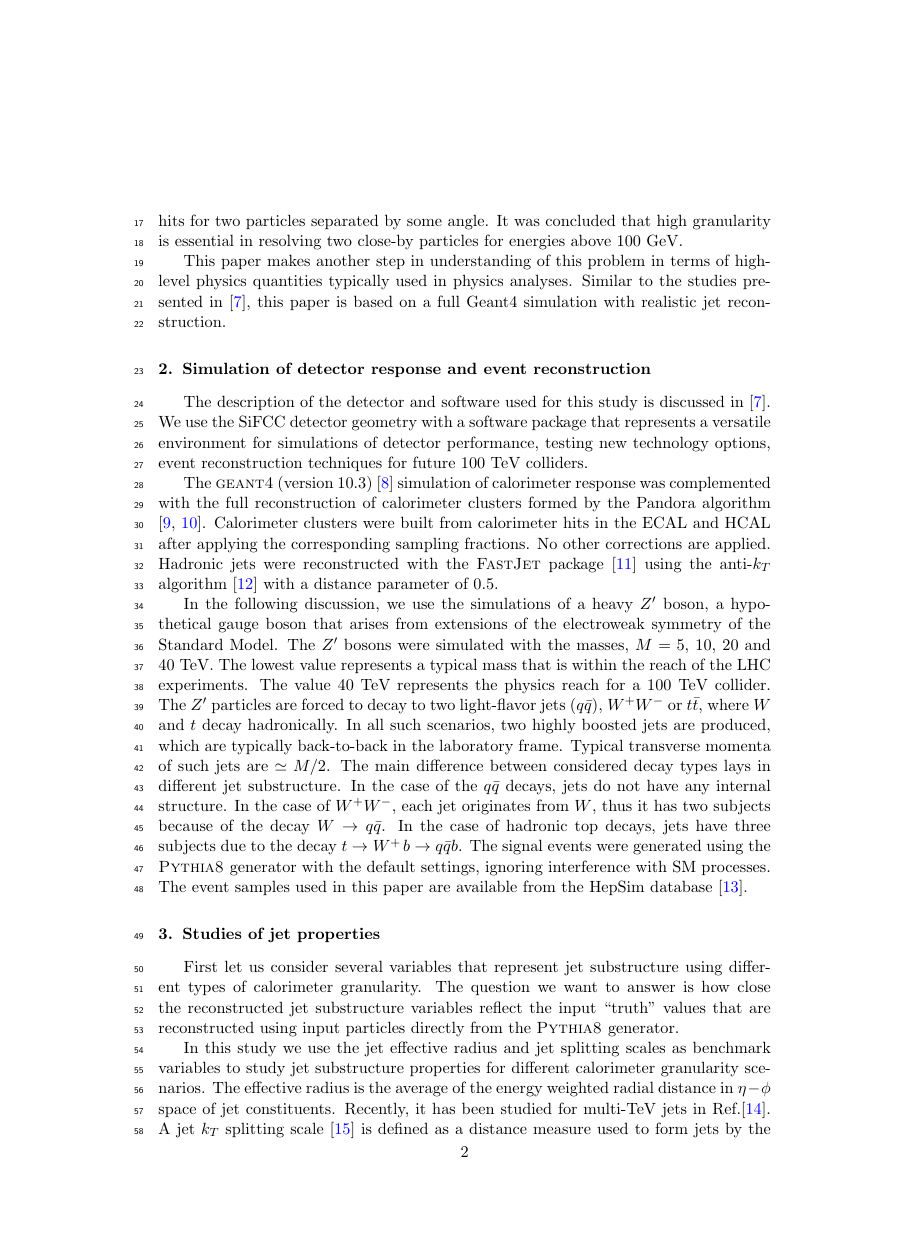
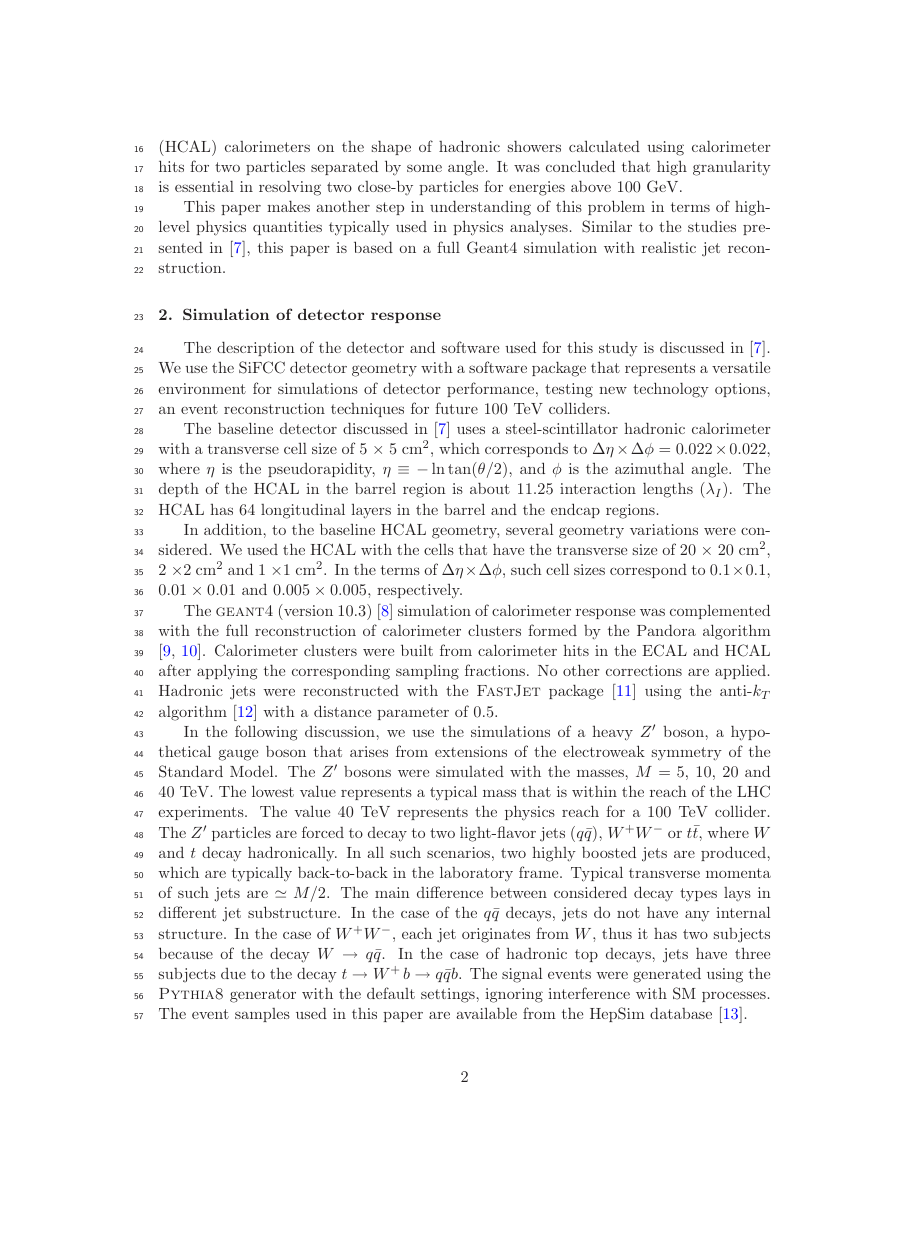
Before and after one commit to chihyeh/Paper_Writing_trimming, a LaTeX paper (fcc_hcal.tex, which reads fcc_Mannuwhitney_eff_New_mass_cut_no_UOF_new.tex, fcc_conclusion.tex, fcc_jets.tex): page 2 of 19, the shorter picture padded with empty space. The pictures show the PDF file fcc_hcal.pdf that the author committed with the source.

Commit message:
Some Jimmy's comments and my

```diff
--- a/fcc_Mannuwhitney_eff_New_mass_cut_no_UOF_new.tex
+++ b/fcc_Mannuwhitney_eff_New_mass_cut_no_UOF_new.tex
@@ -33,7 +33,7 @@ the two-prong jets from W or the three-prong jets from top.
 We use the ROC curves as described in Section~\ref{sec:massana} to
 analyze the detector performance and determine the cell size that gives the
 best separation power to distinguish signal from background.
-Following the suggestion by Ref.~\cite{Dreyer:2018tjj}, requirement on the
+Following the suggestion by Ref.~\cite{Dreyer:2018tjj}, the requirement on the
 soft drop mass with $\beta=0$ is applied before the study of $N$-subjettiness.
 For each detector configuration and c.m. energy, the soft drop mass selection
 is determined as follows. First, we look for the median bin of the soft drop
@@ -71,3 +71,6 @@ signal and background separation.
 %First, we select the events in mass window by using SD with $\beta=0$ and 75$\%$ signal efficiency. Then, we find the highest ratio bin to be our seed bin. Next, we compare the left and right of ratio bin, and add the higher bin to be our width. Finally,  We can use this width to draw the ROC curves.\\
 Figures~\ref{fig:Rawhit_05GeV_tau21_Dis} and~\ref{fig:Rawhit_05GeV_tau32_Dis}
 show the distributions of $\tau_{21}$ and $\tau_{32}$ for $\sqrt{s}=20$~TeV
+after applying the requirement on the soft drop mass. The signals considered are
+$Z'\rightarrow WW$ ($\tau_{21}$) and
+$Z' \rightarrow t\bar{t}$ ($\tau_{32}$).
@@ -82,3 +82,4 @@ the best separation power comes from detector with bigger cell sizes
 ($5\times5~\mathrm{cm}^2$ and $20\times20~\mathrm{cm}^2$).
 
 Figures~\ref{fig:Rawhit_05GeV_total_Mann} (a) and (b) present the summary plots of $\tau_{21}$ and $\tau_{32}$ with various detector cell sizes and c.m. energies using Mann Whitney U test. For $\tau_{21}$ at smaller c.m. energies, when
+the cell size is smaller, the detector performance improves. However,
@@ -91,3 +90,5 @@ detector size.
+better separation power than the smallest
+cell  size considered in this analysis.
 
 \subsection{Energy correlation function \label{sec:ecf}}
 The energy correlation function (ECF)~\cite{Larkoski:2013eya} is defined as follows:
@@ -118,7 +119,7 @@ C_{N}^{(\beta)}\equiv\frac{r_{N}^{(\beta)}}{r_{N-1}^{(\beta)}}=\frac{ECF(N-1,\be
 In our analysis, we set $N=2$ and $\beta=1$ ($C_2^1$).
 
 Figure~\ref{fig:Rawhit_05GeV_c2b1_Dis} presents the histograms of $C_{2}^{1}$
-with $\sqrt{s}=20$~TeV after making requirement on the soft drop mass.
+with $\sqrt{s}=20$~TeV after making the requirement on the soft drop mass.
 The signal considered is Z'$\rightarrow$WW.
 Figure~\ref{fig:Rawhit_05GeV_c2b1_ROC} shows the ROC curves from different
 detector cell sizes for each c.m. energy, respectively. One can see that
--- a/fcc_conclusion.tex
+++ b/fcc_conclusion.tex
@@ -1,6 +1,6 @@
 \section{Conclusions}
 The studies presented in this paper show that the reconstruction of jet substructure
 variables for future particle colliders will benefit from small cell sizes of the hadronic calorimeters.
-This conclusion was obtained using the realistic Geant4 simulation of calorimeter responses combined with reconstruction of
+This conclusion was obtained using the realistic \GEANTfour simulation of calorimeter responses combined with reconstruction of
 calorimeter clusters used as inputs for jet reconstruction.
-Hadronic calorimeters that use the cell sizes of $20\times 20$  cm$^2$ are least performat almost for every
+Hadronic calorimeters that use the cell sizes of $20\times 20$~cm$^2$ ($\Delta \eta \times \Delta \phi = 0.1\times0.1$)
@@ -11 +14,7 @@ of hadronic callorimeters with $2\times 2$  cm$^2$ and $1\times 1$  cm$^2$ cells
+$\Delta \eta \times \Delta \phi = 0.022\times0.022$ is, in most cases,
+better than for a detector with  $0.1\times0.1$ cells.
+Thus this study confirms the  baseline SiFCC detector geometry \cite{Chekanov:2016ppq}
+that uses $\Delta \eta \times \Delta \phi = 0.022\times0.022$ HCAL cells.
+The performance of the HCAL with cells $\Delta \eta \times \Delta \phi = 0.01\times0.01$ and
+$\Delta \eta \times \Delta \phi = 0.005\times0.005$ were found to be similar.
 
--- a/fcc_hcal.tex
+++ b/fcc_hcal.tex
@@ -204,3 +204,8 @@ Trowbridge Road, East Lansing, MI 48824
 Jet substructure variables for hadronic jets with transverse momenta in the range from 2.5~TeV to 20~TeV
 were studied using several designs for spacial size of calorimeter cells. The studies  used
 the full Geant4 simulation
+of calorimeter response combined with realistic reconstruction of calorimeter clusters.
+In most cases considered in this study the results indicate that the performance of jet-substructure
+reconstruction improves with reducing cell sizes of a hadronic calorimeter
+from $\Delta \eta \times \Delta \phi = 0.1\times0.1$
+to $0.022\times0.022$.
@@ -252,7 +254,7 @@ of high-level physics quantities typically used in physics analyses.
 Similar to the studies presented in \cite{Chekanov:2016ppq}, this paper is based on a full
 Geant4 simulation with realistic jet reconstruction.
 
-\section{Simulation of detector response and event reconstruction}
+\section{Simulation of detector response}
 
 The description of the detector and software used for this study is discussed in \cite{Chekanov:2016ppq}.
 We use the SiFCC detector geometry with a software package that
@@ -261,4 +263,21 @@ of detector performance, testing new technology options, event reconstruction te
 100~TeV colliders.
+
+
+The baseline  detector discussed in \cite{Chekanov:2016ppq}
+uses a  steel-scintillator hadronic calorimeter with a transverse cell size of 5~$\times$~5~cm$^2$,
+which corresponds to $\Delta \eta \times \Delta \phi = 0.022\times0.022$,
+where $\eta$ is the pseudorapidity,
+$\eta \equiv -\ln\tan(\theta/2)$, and $\phi$ is the azimuthal angle.
+The depth of the HCAL
+in the barrel region is about 11.25 interaction lengths ($\lambda_I$).
+The HCAL has 64 longitudinal layers in the barrel and the endcap regions.
+
+In addition, to the baseline HCAL geometry,
+several geometry variations were considered.
+We used the HCAL with the cells that have the transverse size of
+20~$\times$~20~cm$^2$, 2~$\times$2~cm$^2$ and  1~$\times$1~cm$^2$.
+In the terms of $\Delta \eta \times \Delta \phi$,  such cell sizes correspond to
+$0.1\times0.1$, $0.01\times0.01$ and  $0.005\times0.005$, respectively.
 
 The \GEANTfour\ (version 10.3)~\cite{Allison2016186} simulation of calorimeter response was complemented
 with the full reconstruction of calorimeter clusters formed by the Pandora algorithm \cite{Charles:2009ta,Marshall:2013bda}.
--- a/fcc_jets.tex
+++ b/fcc_jets.tex
@@ -8,4 +8,3 @@ input particles directly from the \pythia generator.
 
 In this study we use the jet effective radius and jet splitting scales as benchmark variables
 to study jet substructure properties for different calorimeter granularity scenarios.
-The effective radius is the average of the energy weighted radial distance in $\eta-\phi$ space of jet constituents.
@@ -27 +27,10 @@ of $Fe$ ($\lambda_I\simeq 17$~cm) the SiFCC calorimeter  \cite{Chekanov:2016ppq}
+reconstructed using the cell size of 20~$\times$20~cm$^2$,
+show the largest discrepancy with the
 truth-level variables. Note that, in terms of closeness of reconstructed distributions to the truth level,
+there is no significant difference between 5~$\times$5~cm$^2$,  2~$\times$2~cm$^2$ and  1~$\times$1~cm$^2$ choices.
+
+Thus this study confirms the  baseline SiFCC detector geometry \cite{Chekanov:2016ppq}
+that uses 5~$\times$~5~cm$^2$ cells,
+corresponding to $\Delta \eta \times \Delta \phi = 0.022\times0.022$,
+Note that the ATLAS and CMS detectors use the HCAL cell sizes in the barrel region which are close to
+$\Delta \eta \times \Delta \phi = 0.1\times0.1$.  According to this study,
```
Also changed, not shown: fcc_Mass_soft_drop_for_paper_new_no_UOF_total.tex (+1 -1 lines), fcc_hcal.pdf, fcc_Mannuwhitney_eff_New_mass_cut_no_UOF_new.tex (15 more changed lines), fcc_conclusion.tex (12 more changed lines), fcc_hcal.tex (7 more changed lines), fcc_jets.tex (30 more changed lines), 3 other files.
